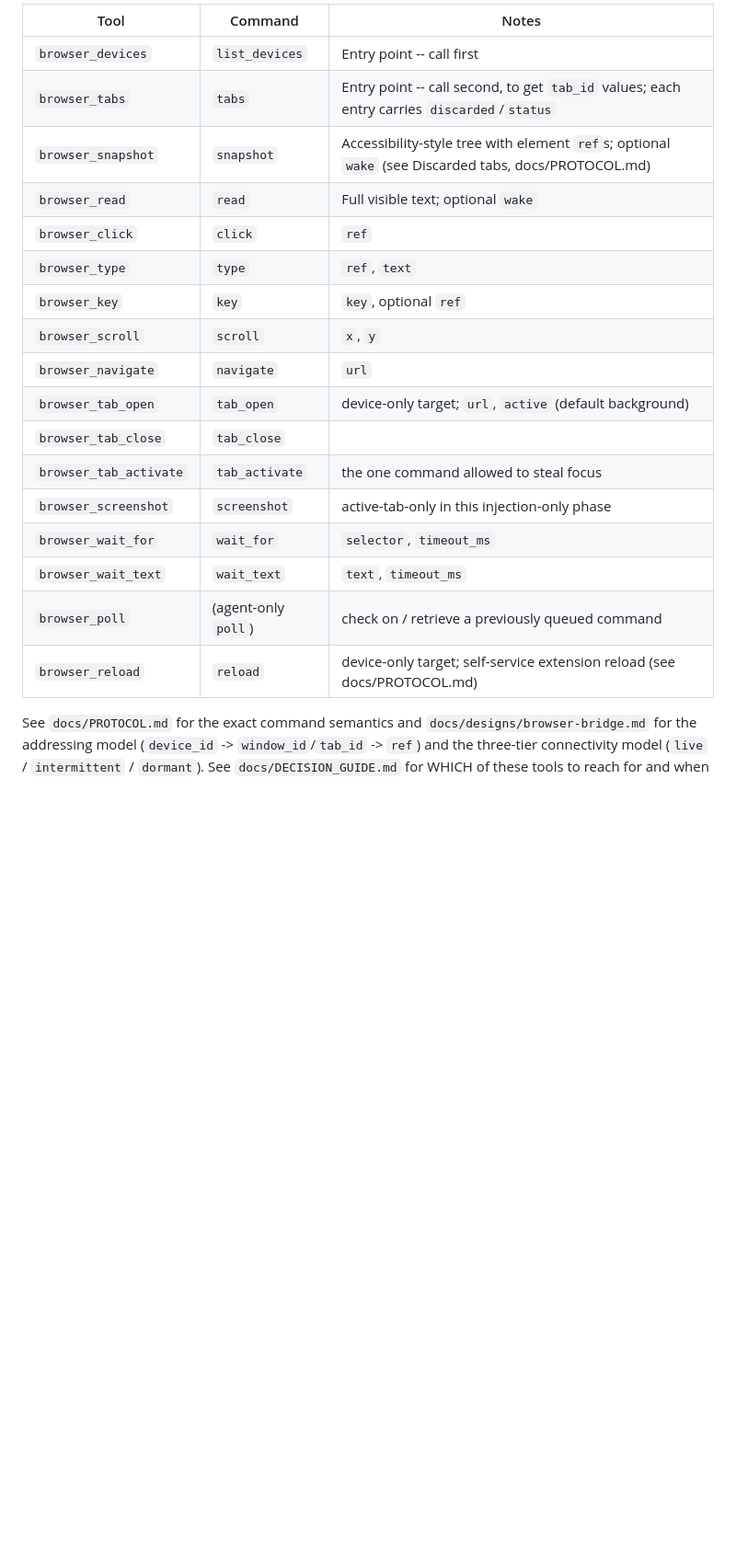
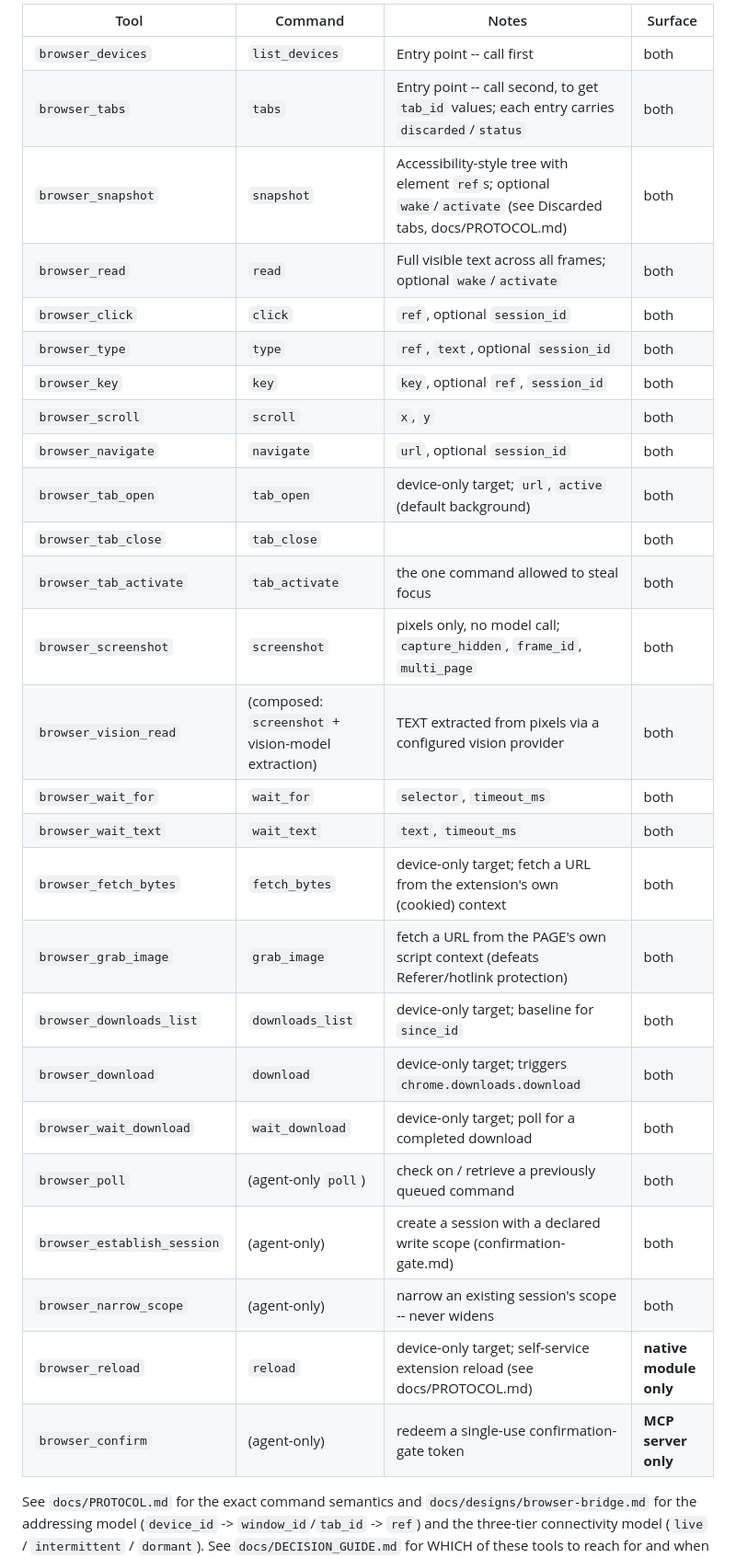
Before and after one commit to microsoft/amplifier-browser-bridge, a Markdown page: docs/AGENT_SURFACES.md, the part around one of its changes. Shown at 92% size. Rendered like a GitHub page; blank space fills up the shorter version.

```diff
--- a/docs/AGENT_SURFACES.md
+++ b/docs/AGENT_SURFACES.md
@@ -10,23 +20,32 @@ Playwright MCP's vocabulary, design doc section 9):
 
-| Tool | Command | Notes |
-|---|---|---|
-| `browser_devices` | `list_devices` | Entry point -- call first |
-| `browser_tabs` | `tabs` | Entry point -- call second, to get `tab_id` values; each entry carries `discarded`/`status` |
-| `browser_snapshot` | `snapshot` | Accessibility-style tree with element `ref`s; optional `wake` (see Discarded tabs, docs/PROTOCOL.md) |
-| `browser_read` | `read` | Full visible text; optional `wake` |
-| `browser_click` | `click` | `ref` |
-| `browser_type` | `type` | `ref`, `text` |
-| `browser_key` | `key` | `key`, optional `ref` |
-| `browser_scroll` | `scroll` | `x`, `y` |
-| `browser_navigate` | `navigate` | `url` |
-| `browser_tab_open` | `tab_open` | device-only target; `url`, `active` (default background) |
-| `browser_tab_close` | `tab_close` | |
-| `browser_tab_activate` | `tab_activate` | the one command allowed to steal focus |
-| `browser_screenshot` | `screenshot` | active-tab-only in this injection-only phase |
-| `browser_wait_for` | `wait_for` | `selector`, `timeout_ms` |
-| `browser_wait_text` | `wait_text` | `text`, `timeout_ms` |
-| `browser_poll` | (agent-only `poll`) | check on / retrieve a previously queued command |
-| `browser_reload` | `reload` | device-only target; self-service extension reload (see docs/PROTOCOL.md) |
+| Tool | Command | Notes | Surface |
+|---|---|---|---|
+| `browser_devices` | `list_devices` | Entry point -- call first | both |
+| `browser_tabs` | `tabs` | Entry point -- call second, to get `tab_id` values; each entry carries `discarded`/`status` | both |
+| `browser_snapshot` | `snapshot` | Accessibility-style tree with element `ref`s; optional `wake`/`activate` (see Discarded tabs, docs/PROTOCOL.md) | both |
+| `browser_read` | `read` | Full visible text across all frames; optional `wake`/`activate` | both |
+| `browser_click` | `click` | `ref`, optional `session_id` | both |
+| `browser_type` | `type` | `ref`, `text`, optional `session_id` | both |
+| `browser_key` | `key` | `key`, optional `ref`, `session_id` | both |
+| `browser_scroll` | `scroll` | `x`, `y` | both |
+| `browser_navigate` | `navigate` | `url`, optional `session_id` | both |
+| `browser_tab_open` | `tab_open` | device-only target; `url`, `active` (default background) | both |
+| `browser_tab_close` | `tab_close` | | both |
+| `browser_tab_activate` | `tab_activate` | the one command allowed to steal focus | both |
+| `browser_screenshot` | `screenshot` | pixels only, no model call; `capture_hidden`, `frame_id`, `multi_page` | both |
+| `browser_vision_read` | (composed: `screenshot` + vision-model extraction) | TEXT extracted from pixels via a configured vision provider | both |
+| `browser_wait_for` | `wait_for` | `selector`, `timeout_ms` | both |
+| `browser_wait_text` | `wait_text` | `text`, `timeout_ms` | both |
+| `browser_fetch_bytes` | `fetch_bytes` | device-only target; fetch a URL from the extension's own (cookied) context | both |
+| `browser_grab_image` | `grab_image` | fetch a URL from the PAGE's own script context (defeats Referer/hotlink protection) | both |
+| `browser_downloads_list` | `downloads_list` | device-only target; baseline for `since_id` | both |
+| `browser_download` | `download` | device-only target; triggers `chrome.downloads.download` | both |
+| `browser_wait_download` | `wait_download` | device-only target; poll for a completed download | both |
+| `browser_poll` | (agent-only `poll`) | check on / retrieve a previously queued command | both |
+| `browser_establish_session` | (agent-only) | create a session with a declared write scope (confirmation-gate.md) | both |
+| `browser_narrow_scope` | (agent-only) | narrow an existing session's scope -- never widens | both |
+| `browser_reload` | `reload` | device-only target; self-service extension reload (see docs/PROTOCOL.md) | **native module only** |
+| `browser_confirm` | (agent-only) | redeem a single-use confirmation-gate token | **MCP server only** |
 
 See `docs/PROTOCOL.md` for the exact command semantics and `docs/designs/browser-bridge.md`
 for the addressing model (`device_id` -> `window_id`/`tab_id` -> `ref`) and the
```
Also changed, not shown: other parts of docs/AGENT_SURFACES.md (+30 -10 lines).
